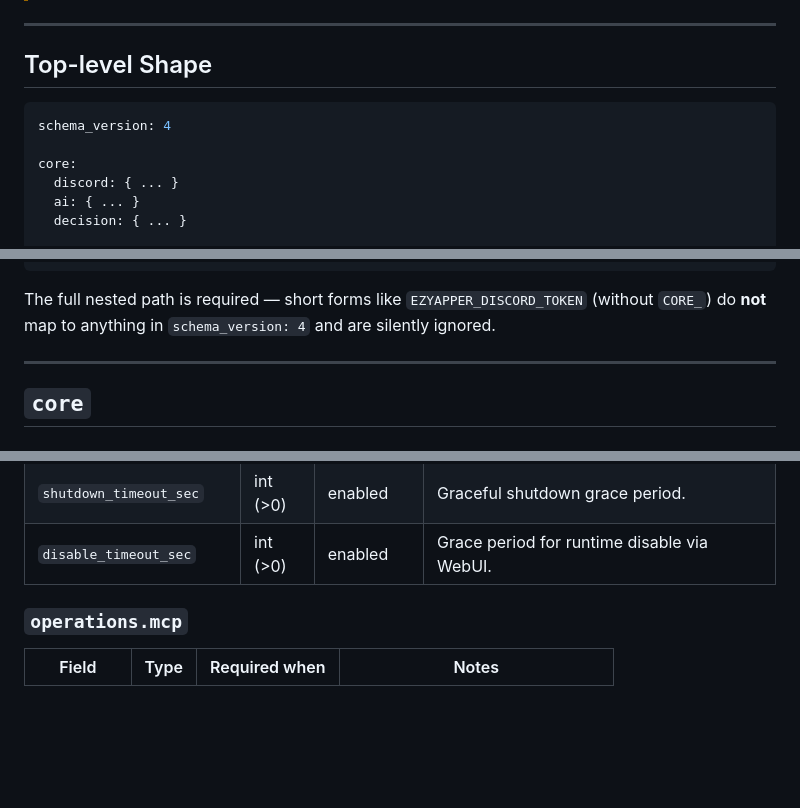
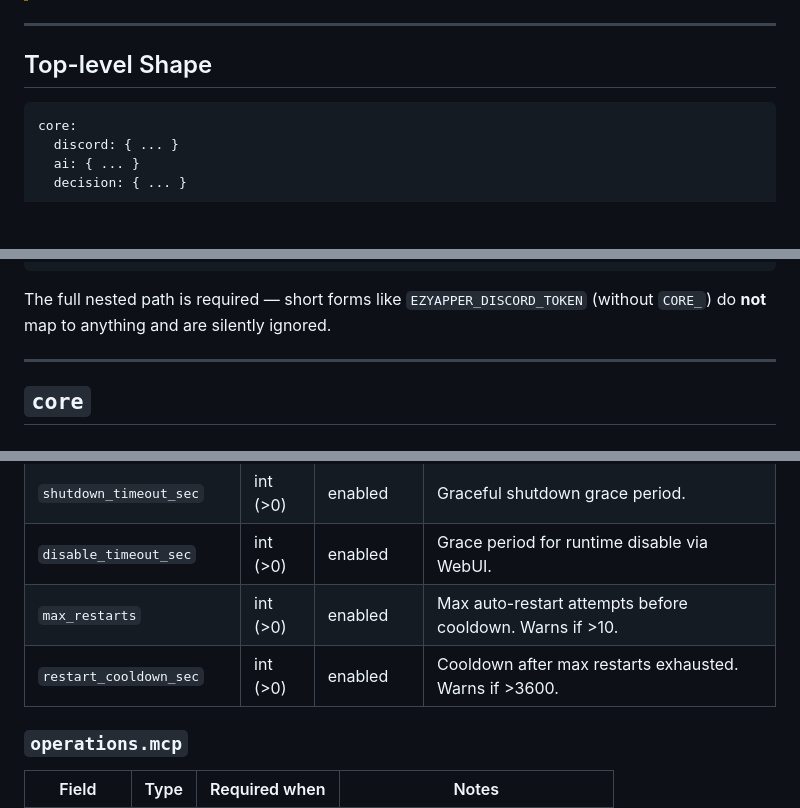
Before and after one commit to not-hanjo-mei/ezyapper, a Markdown page: docs/CONFIGURATION.md, 3 parts joined by grey strips. Drawn GitHub-style; blank space fills up the shorter version.

````diff
--- a/docs/CONFIGURATION.md
+++ b/docs/CONFIGURATION.md
@@ -20,8 +20,6 @@ EZyapper is configured via a single YAML file (default: `config.yaml`). Pass a c
 ## Top-level Shape
 
 ```yaml
-schema_version: 4
-
 core:
   discord: { ... }
   ai: { ... }
@@ -65,7 +61,7 @@ operations.web.enabled                        → EZYAPPER_OPERATIONS_WEB_ENABLE
 operations.plugins.plugins_dir                → EZYAPPER_OPERATIONS_PLUGINS_PLUGINS_DIR
 ```
 
-The full nested path is required — short forms like `EZYAPPER_DISCORD_TOKEN` (without `CORE_`) do **not** map to anything in `schema_version: 4` and are silently ignored.
+The full nested path is required — short forms like `EZYAPPER_DISCORD_TOKEN` (without `CORE_`) do **not** map to anything and are silently ignored.
 
 ---
 
@@ -351,6 +347,8 @@ See [PLUGINS.md](PLUGINS.md) for what each timeout actually does.
 | `command_timeout_sec` | int (>0) | enabled | Default command-runtime tool timeout. |
 | `shutdown_timeout_sec` | int (>0) | enabled | Graceful shutdown grace period. |
 | `disable_timeout_sec` | int (>0) | enabled | Grace period for runtime disable via WebUI. |
+| `max_restarts` | int (>0) | enabled | Max auto-restart attempts before cooldown. Warns if >10. |
+| `restart_cooldown_sec` | int (>0) | enabled | Cooldown after max restarts exhausted. Warns if >3600. |
 
 ### `operations.mcp`
 
````
Also changed, not shown: other parts of docs/CONFIGURATION.md (+0 -2 lines), docs/ARCHITECTURE.md (+1 -2 lines).
